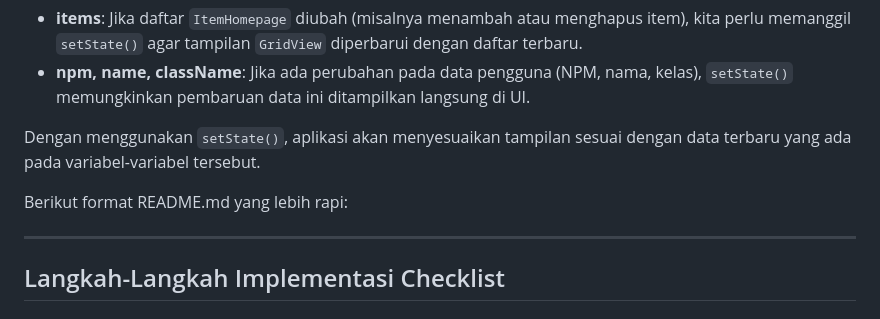
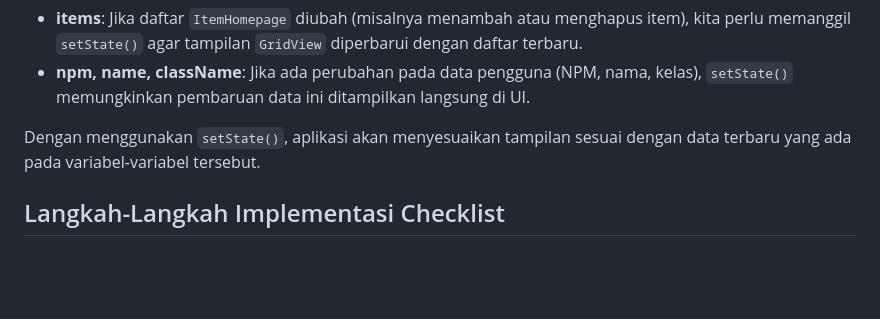
Before and after one commit to Andrew4Coding/skibishop-pbp-mobile, a Markdown page: README.md, the part around the change. Rendered like a GitHub page; blank space fills up the shorter version.

```diff
--- a/README.md
+++ b/README.md
@@ -49,11 +49,6 @@ Pada proyek ini, beberapa widget yang digunakan beserta fungsinya adalah:
 - **npm, name, className**: Jika ada perubahan pada data pengguna (NPM, nama, kelas), `setState()` memungkinkan pembaruan data ini ditampilkan langsung di UI.
 
 Dengan menggunakan `setState()`, aplikasi akan menyesuaikan tampilan sesuai dengan data terbaru yang ada pada variabel-variabel tersebut.
-
-
-Berikut format README.md yang lebih rapi:
-
----
 
 ## Langkah-Langkah Implementasi Checklist
 ### Membuat Program Flutter Baru Bertema E-Commerce
```
